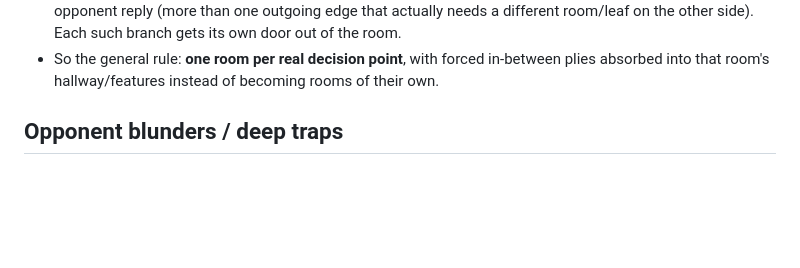
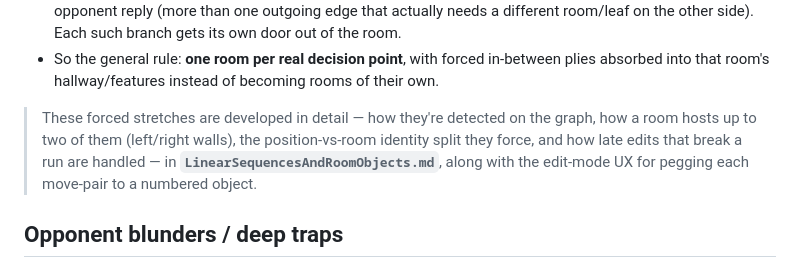
Before and after one commit to vorpalrobotics/repchess, a Markdown page: Documents/CastleBuildingNotes.md, the part around the change. GitHub-like rendering; blank space fills up the shorter version.

```diff
--- a/Documents/CastleBuildingNotes.md
+++ b/Documents/CastleBuildingNotes.md
@@ -47,6 +47,12 @@ for several plies with no real decision point).
 - So the general rule: **one room per real decision point**, with forced
   in-between plies absorbed into that room's hallway/features instead of
   becoming rooms of their own.
+
+> These forced stretches are developed in detail — how they're detected on the
+> graph, how a room hosts up to two of them (left/right walls), the
+> position-vs-room identity split they force, and how late edits that break a
+> run are handled — in **`LinearSequencesAndRoomObjects.md`**, along with the
+> edit-mode UX for pegging each move-pair to a numbered object.
 
 ## Opponent blunders / deep traps
 
```
Also changed, not shown: Documents/CastleDataModel.md (+10 -0 lines), Documents/LinearSequencesAndRoomObjects.md (added, +247 -0 lines).
